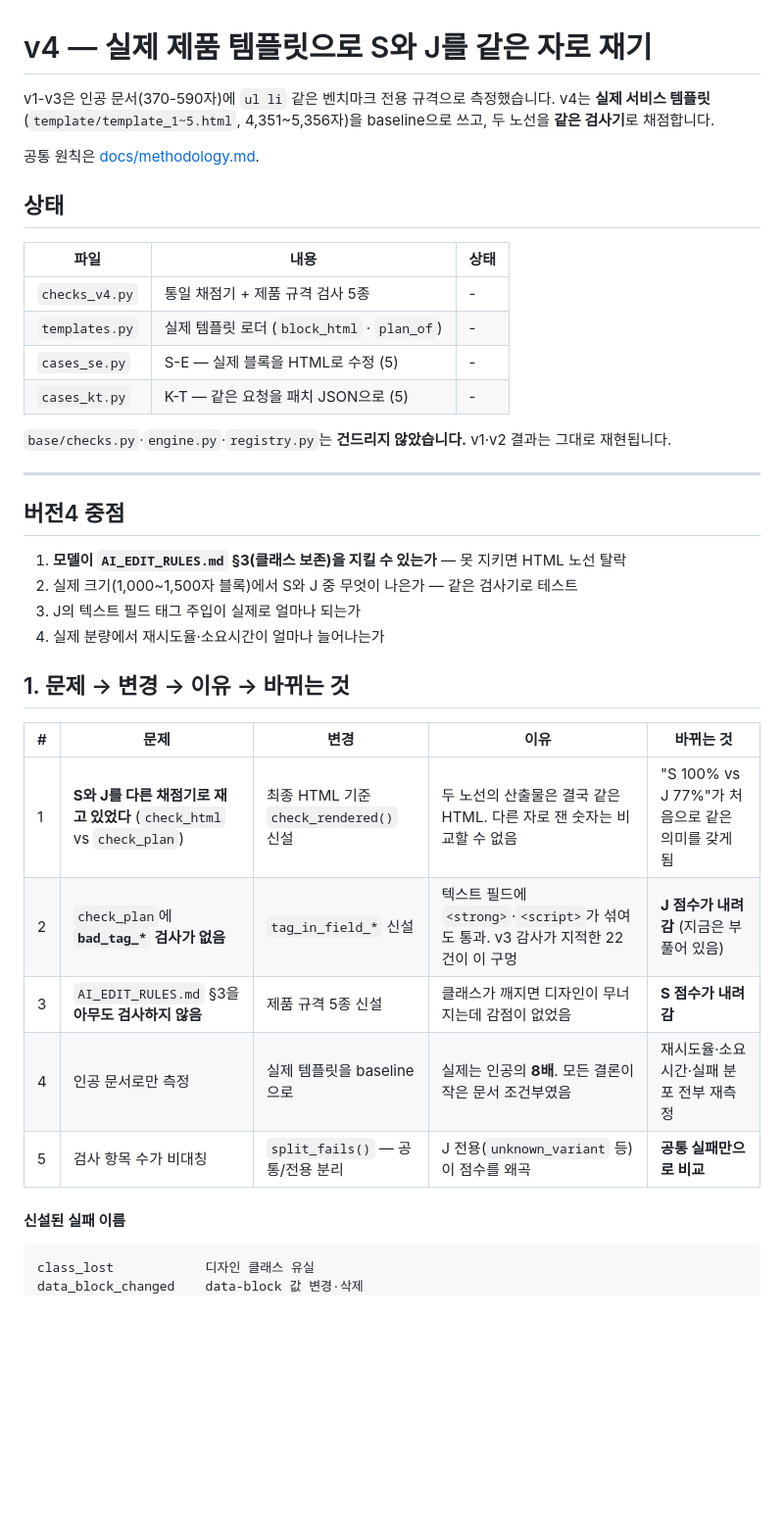
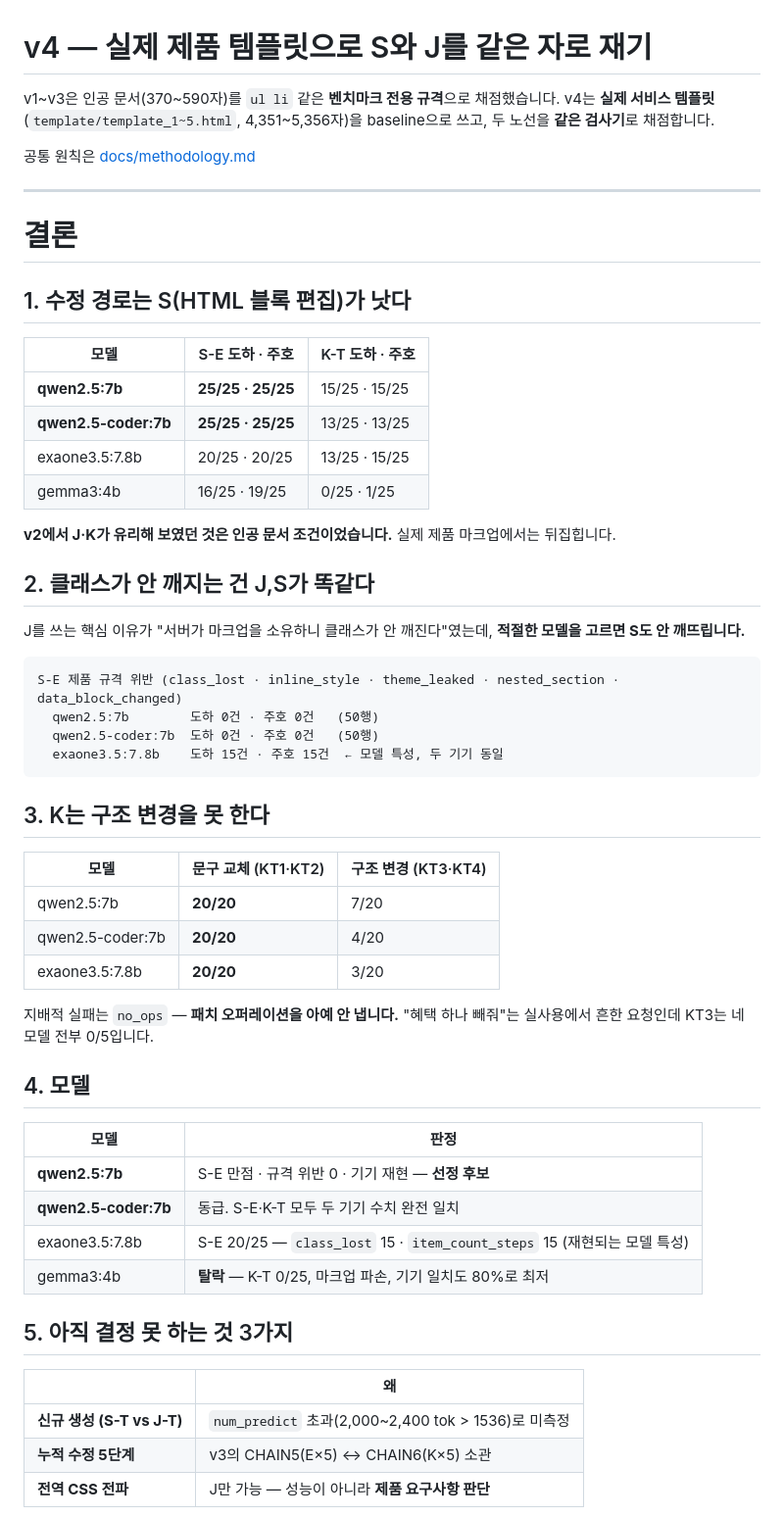
Before and after one commit to New-Vent/model-benchmark, a Markdown page: versions/v4/README.md, the part around one of its changes. Shown at 98% size. Drawn GitHub-style; blank space fills up the shorter version.

````diff
--- a/versions/v4/README.md
+++ b/versions/v4/README.md
@@ -1,42 +1,63 @@
 # v4 — 실제 제품 템플릿으로 S와 J를 같은 자로 재기
 
-v1-v3은 인공 문서(370-590자)에 `ul li` 같은 벤치마크 전용 규격으로 측정했습니다.
+v1~v3은 인공 문서(370~590자)를 `ul li` 같은 **벤치마크 전용 규격**으로 채점했습니다.
 v4는 **실제 서비스 템플릿**(`template/template_1~5.html`, 4,351~5,356자)을 baseline으로 쓰고,
 두 노선을 **같은 검사기**로 채점합니다.
 
-공통 원칙은 [docs/methodology.md](../../docs/methodology.md).
-
-## 상태
-
-| 파일 | 내용 | 상태 |
-| --- | --- | --- |
-| `checks_v4.py` | 통일 채점기 + 제품 규격 검사 5종 | - |
-| `templates.py` | 실제 템플릿 로더 (`block_html` · `plan_of`) | - |
-| `cases_se.py` | S-E — 실제 블록을 HTML로 수정 (5) | - |
-| `cases_kt.py` | K-T — 같은 요청을 패치 JSON으로 (5) | - |
-
-`base/checks.py`·`engine.py`·`registry.py`는 **건드리지 않았습니다.** v1·v2 결과는 그대로 재현됩니다.
+공통 원칙은 [docs/methodology.md](../../docs/methodology.md)
 
 ---
 
-## 버전4 중점
+# 결론
 
-1. **모델이 `AI_EDIT_RULES.md` §3(클래스 보존)을 지킬 수 있는가** — 못 지키면 HTML 노선 탈락
-2. 실제 크기(1,000~1,500자 블록)에서 S와 J 중 무엇이 나은가 — 같은 검사기로 테스트
-3. J의 텍스트 필드 태그 주입이 실제로 얼마나 되는가
-4. 실제 분량에서 재시도율·소요시간이 얼마나 늘어나는가
+## 1. 수정 경로는 S(HTML 블록 편집)가 낫다
 
-## 1. 문제 → 변경 → 이유 → 바뀌는 것
+| 모델 | S-E 도하 · 주호 | K-T 도하 · 주호 |
+| --- | --- | --- |
+| **qwen2.5:7b** | **25/25 · 25/25** | 15/25 · 15/25 |
+| **qwen2.5-coder:7b** | **25/25 · 25/25** | 13/25 · 13/25 |
+| exaone3.5:7.8b | 20/25 · 20/25 | 13/25 · 15/25 |
+| gemma3:4b | 16/25 · 19/25 | 0/25 · 1/25 |
 
-| # | 문제 | 변경 | 이유 | 바뀌는 것 |
-| --- | --- | --- | --- | --- |
-| 1 | **S와 J를 다른 채점기로 재고 있었다** (`check_html` vs `check_plan`) | 최종 HTML 기준 `check_rendered()` 신설 | 두 노선의 산출물은 결국 같은 HTML. 다른 자로 잰 숫자는 비교할 수 없음 | "S 100% vs J 77%"가 처음으로 같은 의미를 갖게 됨 |
-| 2 | `check_plan`에 **`bad_tag_*` 검사가 없음** | `tag_in_field_*` 신설 | 텍스트 필드에 `<strong>`·`<script>`가 섞여도 통과. v3 감사가 지적한 22건이 이 구멍 | **J 점수가 내려감** (지금은 부풀어 있음) |
-| 3 | `AI_EDIT_RULES.md` §3을 **아무도 검사하지 않음** | 제품 규격 5종 신설 | 클래스가 깨지면 디자인이 무너지는데 감점이 없었음 | **S 점수가 내려감** |
-| 4 | 인공 문서로만 측정 | 실제 템플릿을 baseline으로 | 실제는 인공의 **8배**. 모든 결론이 작은 문서 조건부였음 | 재시도율·소요시간·실패 분포 전부 재측정 |
-| 5 | 검사 항목 수가 비대칭 | `split_fails()` — 공통/전용 분리 | J 전용(`unknown_variant` 등)이 점수를 왜곡 | **공통 실패만으로 비교** |
+**v2에서 J·K가 유리해 보였던 것은 인공 문서 조건이었습니다.** 실제 제품 마크업에서는 뒤집힙니다.
 
-#### 신설된 실패 이름
+## 2. 클래스가 안 깨지는 건 J,S가 똑같다
+
+J를 쓰는 핵심 이유가 "서버가 마크업을 소유하니 클래스가 안 깨진다"였는데,
+**적절한 모델을 고르면 S도 안 깨뜨립니다.**
 
 ```
-class_lost            디자인 클래스 유실
+S-E 제품 규격 위반 (class_lost · inline_style · theme_leaked · nested_section · data_block_changed)
+  qwen2.5:7b        도하 0건 · 주호 0건   (50행)
+  qwen2.5-coder:7b  도하 0건 · 주호 0건   (50행)
+  exaone3.5:7.8b    도하 15건 · 주호 15건  ← 모델 특성, 두 기기 동일
+```
+
+## 3. K는 구조 변경을 못 한다
+
+| 모델 | 문구 교체 (KT1·KT2) | 구조 변경 (KT3·KT4) |
+| --- | --- | --- |
+| qwen2.5:7b | **20/20** | 7/20 |
+| qwen2.5-coder:7b | **20/20** | 4/20 |
+| exaone3.5:7.8b | **20/20** | 3/20 |
+
+지배적 실패는 `no_ops` — **패치 오퍼레이션을 아예 안 냅니다.**
+"혜택 하나 빼줘"는 실사용에서 흔한 요청인데 KT3는 네 모델 전부 0/5입니다.
+
+## 4. 모델
+
+| 모델 | 판정 |
+| --- | --- |
+| **qwen2.5:7b** | S-E 만점 · 규격 위반 0 · 기기 재현 — **선정 후보** |
+| **qwen2.5-coder:7b** | 동급. S-E·K-T 모두 두 기기 수치 완전 일치 |
+| exaone3.5:7.8b | S-E 20/25 — `class_lost` 15 · `item_count_steps` 15 (재현되는 모델 특성) |
+| gemma3:4b | **탈락** — K-T 0/25, 마크업 파손, 기기 일치도 80%로 최저 |
+
+## 5. 아직 결정 못 하는 것 3가지
+
+| | 왜 |
+| --- | --- |
+| **신규 생성 (S-T vs J-T)** | `num_predict` 초과(2,000~2,400 tok > 1536)로 미측정 |
+| **누적 수정 5단계** | v3의 CHAIN5(E×5) ↔ CHAIN6(K×5) 소관 |
+| **전역 CSS 전파** | J만 가능 — 성능이 아니라 **제품 요구사항 판단** |
+
````
Also changed, not shown: other parts of versions/v4/README.md (+132 -166 lines).
